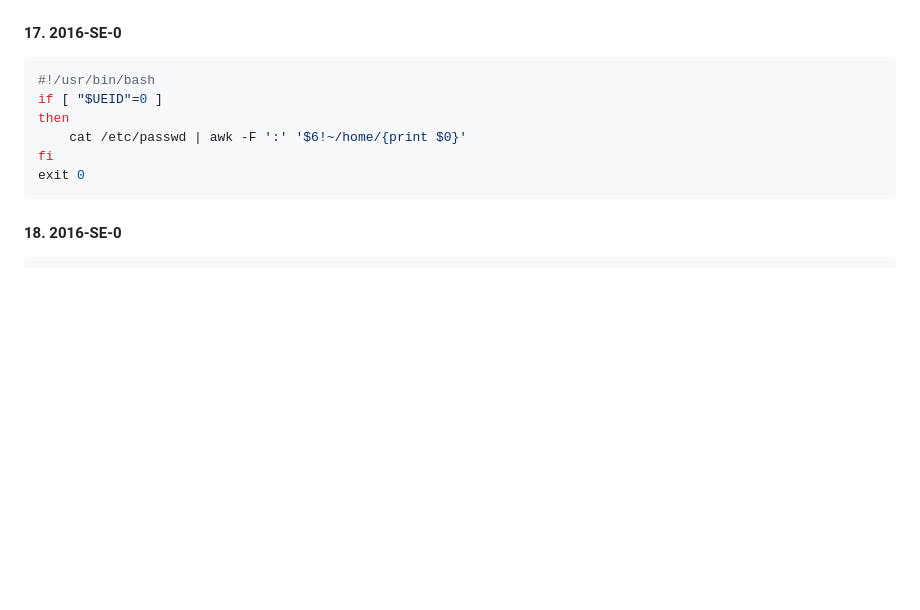
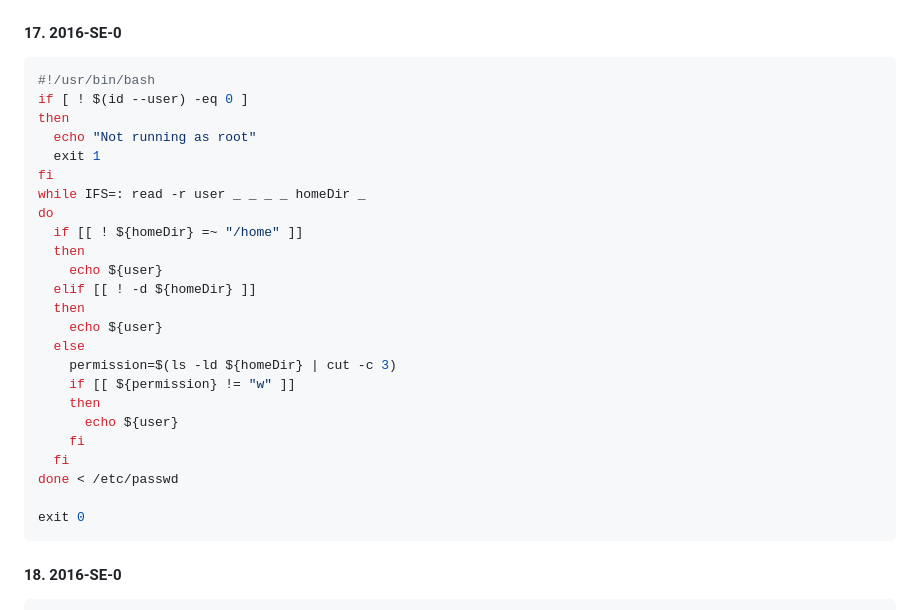
Before and after one commit to DanielHalachev/University-Code-Materials, a Markdown page: Semester 4/Operating Systems/BookTasks.md, the part around the change. GitHub-like rendering; blank space fills up the shorter version.

Commit message:
Update BookTasks.md
Fix error in script

````diff
--- a/Semester 4/Operating Systems/BookTasks.md
+++ b/Semester 4/Operating Systems/BookTasks.md
@@ -114,10 +114,28 @@ exit 0
 #### 17.  2016-SE-0
 ```bash
 #!/usr/bin/bash
-if [ "$UEID"=0 ]
+if [ ! $(id --user) -eq 0 ]
 then
-    cat /etc/passwd | awk -F ':' '$6!~/home/{print $0}'
+  echo "Not running as root"
+  exit 1
 fi
+while IFS=: read -r user _ _ _ _ homeDir _
+do
+  if [[ ! ${homeDir} =~ "/home" ]]
+  then
+    echo ${user}
+  elif [[ ! -d ${homeDir} ]]
+  then
+    echo ${user}
+  else
+    permission=$(ls -ld ${homeDir} | cut -c 3)
+    if [[ ${permission} != "w" ]]
+    then
+      echo ${user}
+    fi
+  fi
+done < /etc/passwd
+
 exit 0
 ```
 #### 18.  2016-SE-0
````
